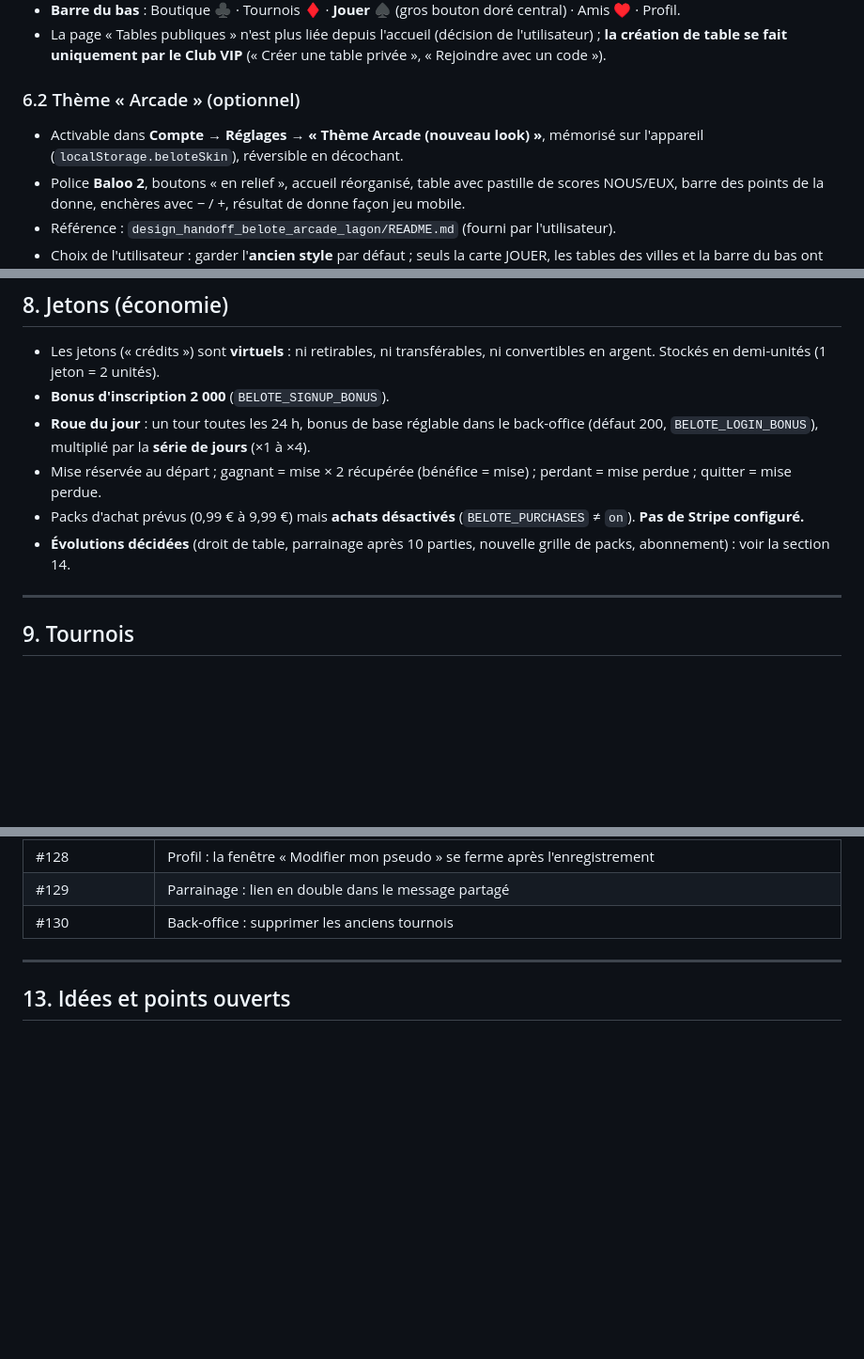
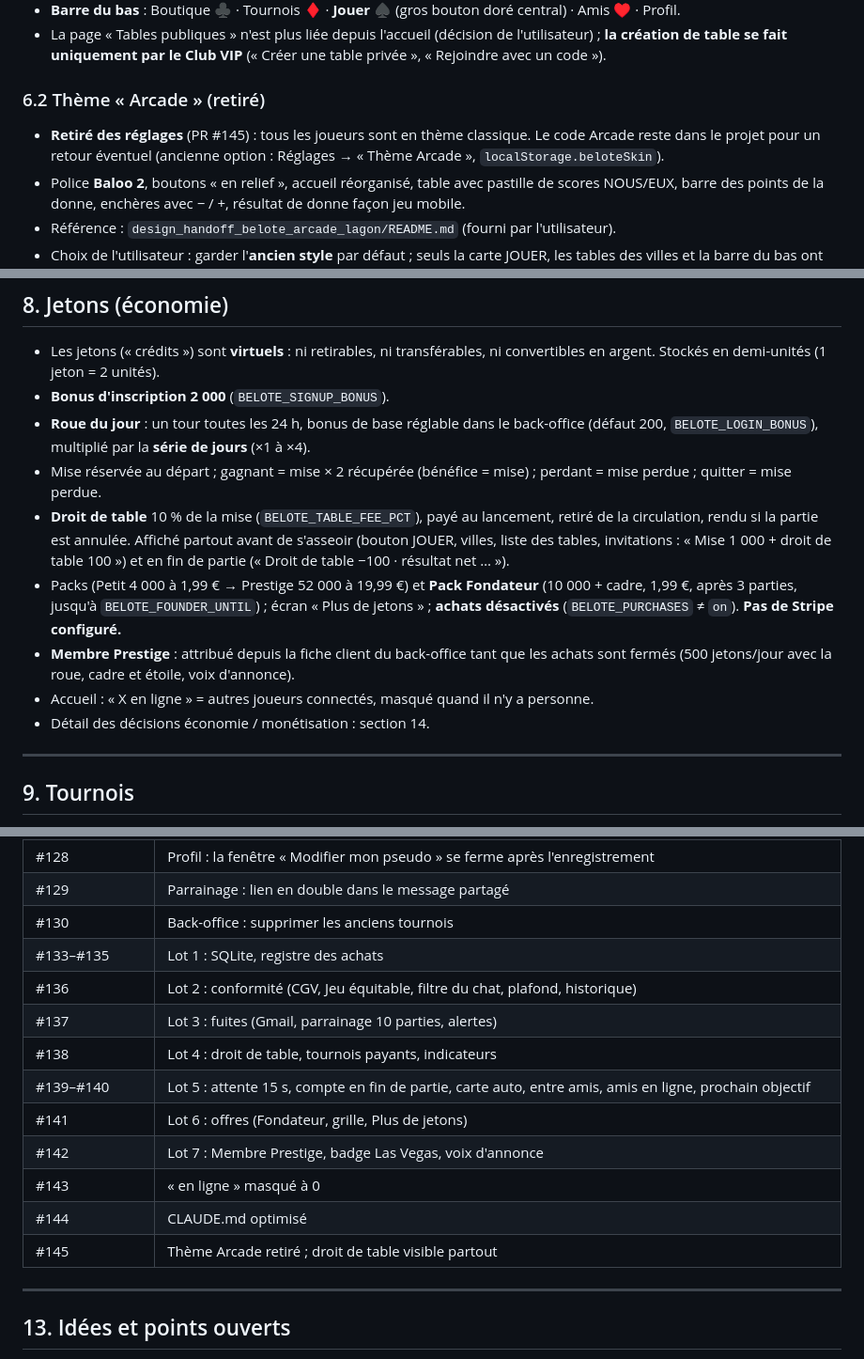
Before and after one commit to manishraanana-beep/belote, a Markdown page: docs/DOCUMENTATION-COMPLETE.md, 3 parts joined by grey strips. Shown at 94% size. GitHub-like rendering; blank space fills up the shorter version.

Commit message:
Documentation à jour (lots 1 à 7, Arcade retiré, droit de table visible) (#146)
Claude-Session: https://claude.ai/code/session_01Er4kR8kTcR9TAd5D5HnEzu

Co-authored-by: Claude <noreply@anthropic.com>

```diff
--- a/docs/DOCUMENTATION-COMPLETE.md
+++ b/docs/DOCUMENTATION-COMPLETE.md
@@ -166,8 +166,8 @@ Points de main (Valet 4, 9 = 3, As d'atout 1,5, Dix d'atout 1, chaque atout 1,2,
 - **Barre du bas** : Boutique ♣ · Tournois ♦ · **Jouer ♠** (gros bouton doré central) · Amis ♥ · Profil.
 - La page « Tables publiques » n'est plus liée depuis l'accueil (décision de l'utilisateur) ; **la création de table se fait uniquement par le Club VIP** (« Créer une table privée », « Rejoindre avec un code »).
 
-### 6.2 Thème « Arcade » (optionnel)
-- Activable dans **Compte → Réglages → « Thème Arcade (nouveau look) »**, mémorisé sur l'appareil (`localStorage.beloteSkin`), réversible en décochant.
+### 6.2 Thème « Arcade » (retiré)
+- **Retiré des réglages** (PR #145) : tous les joueurs sont en thème classique. Le code Arcade reste dans le projet pour un retour éventuel (ancienne option : Réglages → « Thème Arcade », `localStorage.beloteSkin`).
 - Police **Baloo 2**, boutons « en relief », accueil réorganisé, table avec pastille de scores NOUS/EUX, barre des points de la donne, enchères avec − / +, résultat de donne façon jeu mobile.
 - Référence : `design_handoff_belote_arcade_lagon/README.md` (fourni par l'utilisateur).
 - Choix de l'utilisateur : garder l'**ancien style** par défaut ; seuls la carte JOUER, les tables des villes et la barre du bas ont été repris dans le thème classique.
@@ -196,8 +196,11 @@ Amis (amis, demandes, recherche, réglages d'invitation), invitations reçues (g
 - **Bonus d'inscription 2 000** (`BELOTE_SIGNUP_BONUS`).
 - **Roue du jour** : un tour toutes les 24 h, bonus de base réglable dans le back-office (défaut 200, `BELOTE_LOGIN_BONUS`), multiplié par la **série de jours** (×1 à ×4).
 - Mise réservée au départ ; gagnant = mise × 2 récupérée (bénéfice = mise) ; perdant = mise perdue ; quitter = mise perdue.
-- Packs d'achat prévus (0,99 € à 9,99 €) mais **achats désactivés** (`BELOTE_PURCHASES` ≠ `on`). **Pas de Stripe configuré.**
-- **Évolutions décidées** (droit de table, parrainage après 10 parties, nouvelle grille de packs, abonnement) : voir la section 14.
+- **Droit de table** 10 % de la mise (`BELOTE_TABLE_FEE_PCT`), payé au lancement, retiré de la circulation, rendu si la partie est annulée. Affiché partout avant de s'asseoir (bouton JOUER, villes, liste des tables, invitations : « Mise 1 000 + droit de table 100 ») et en fin de partie (« Droit de table −100 · résultat net … »).
+- Packs (Petit 4 000 à 1,99 € → Prestige 52 000 à 19,99 €) et **Pack Fondateur** (10 000 + cadre, 1,99 €, après 3 parties, jusqu'à `BELOTE_FOUNDER_UNTIL`) ; écran « Plus de jetons » ; **achats désactivés** (`BELOTE_PURCHASES` ≠ `on`). **Pas de Stripe configuré.**
+- **Membre Prestige** : attribué depuis la fiche client du back-office tant que les achats sont fermés (500 jetons/jour avec la roue, cadre et étoile, voix d'annonce).
+- Accueil : « X en ligne » = autres joueurs connectés, masqué quand il n'y a personne.
+- Détail des décisions économie / monétisation : section 14.
 
 ---
 
@@ -277,6 +280,16 @@ Onglets :
 | #128 | Profil : la fenêtre « Modifier mon pseudo » se ferme après l'enregistrement |
 | #129 | Parrainage : lien en double dans le message partagé |
 | #130 | Back-office : supprimer les anciens tournois |
+| #133–#135 | Lot 1 : SQLite, registre des achats |
+| #136 | Lot 2 : conformité (CGV, Jeu équitable, filtre du chat, plafond, historique) |
+| #137 | Lot 3 : fuites (Gmail, parrainage 10 parties, alertes) |
+| #138 | Lot 4 : droit de table, tournois payants, indicateurs |
+| #139–#140 | Lot 5 : attente 15 s, compte en fin de partie, carte auto, entre amis, amis en ligne, prochain objectif |
+| #141 | Lot 6 : offres (Fondateur, grille, Plus de jetons) |
+| #142 | Lot 7 : Membre Prestige, badge Las Vegas, voix d'annonce |
+| #143 | « en ligne » masqué à 0 |
+| #144 | CLAUDE.md optimisé |
+| #145 | Thème Arcade retiré ; droit de table visible partout |
 
 ---
 
```
Also changed, not shown: other parts of docs/DOCUMENTATION-COMPLETE.md (+1 -1 lines).
